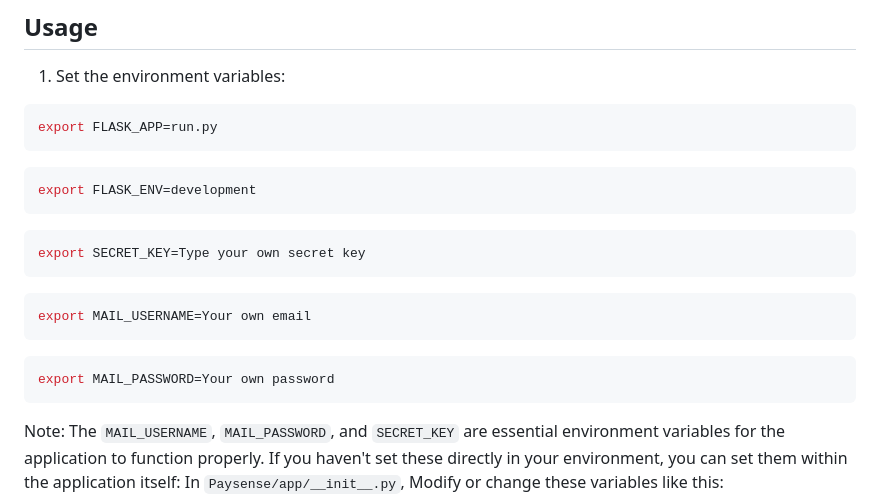
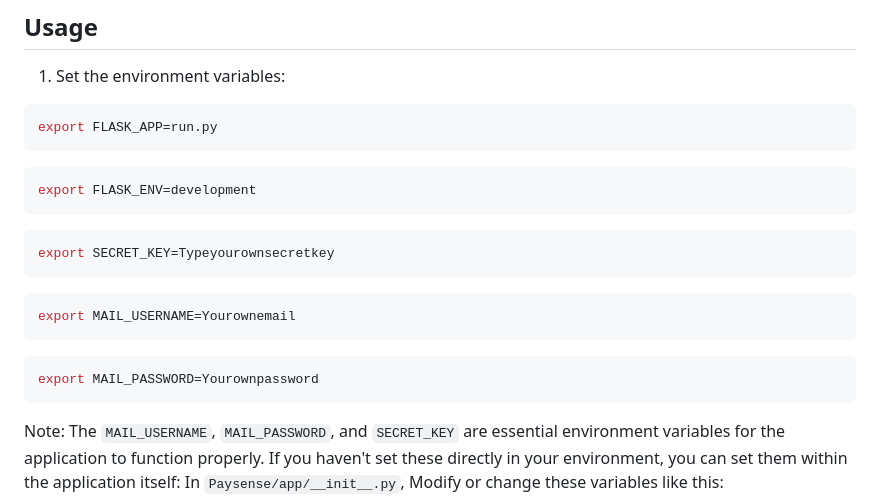
Before and after one commit to AflaxCade/Paysense, a Markdown page: README.md, the part around the change. Drawn GitHub-style.

````diff
--- a/README.md
+++ b/README.md
@@ -88,15 +88,15 @@ export FLASK_ENV=development
 ```
 
 ```bash
-export SECRET_KEY=Type your own secret key
+export SECRET_KEY=Typeyourownsecretkey
 ```
 
 ```bash
-export MAIL_USERNAME=Your own email
+export MAIL_USERNAME=Yourownemail
 ```
 
 ```bash
-export MAIL_PASSWORD=Your own password
+export MAIL_PASSWORD=Yourownpassword
 ```
 
 Note: The `MAIL_USERNAME`, `MAIL_PASSWORD`, and `SECRET_KEY` are essential environment variables for the application to function properly. If you haven't set these directly in your environment, you can set them within the application itself:
````
